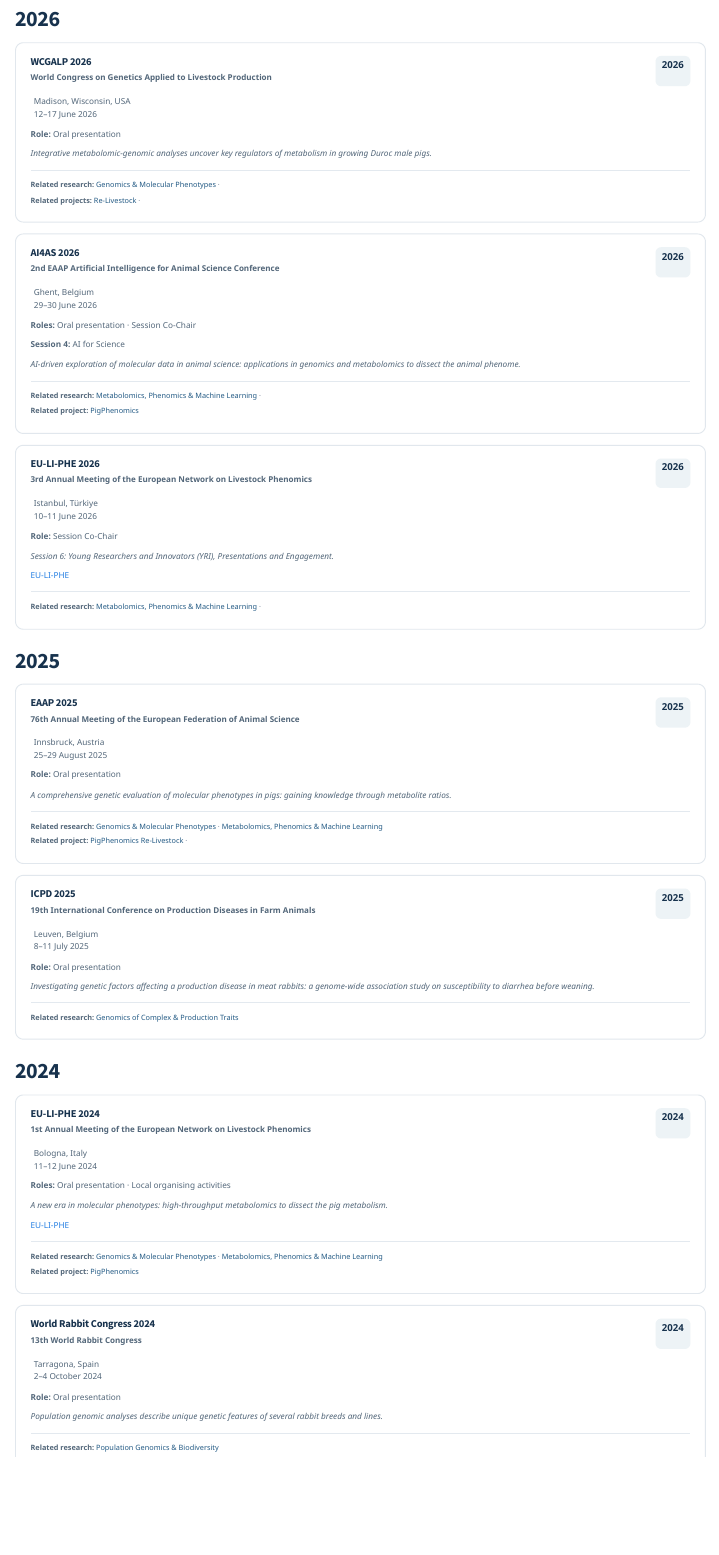
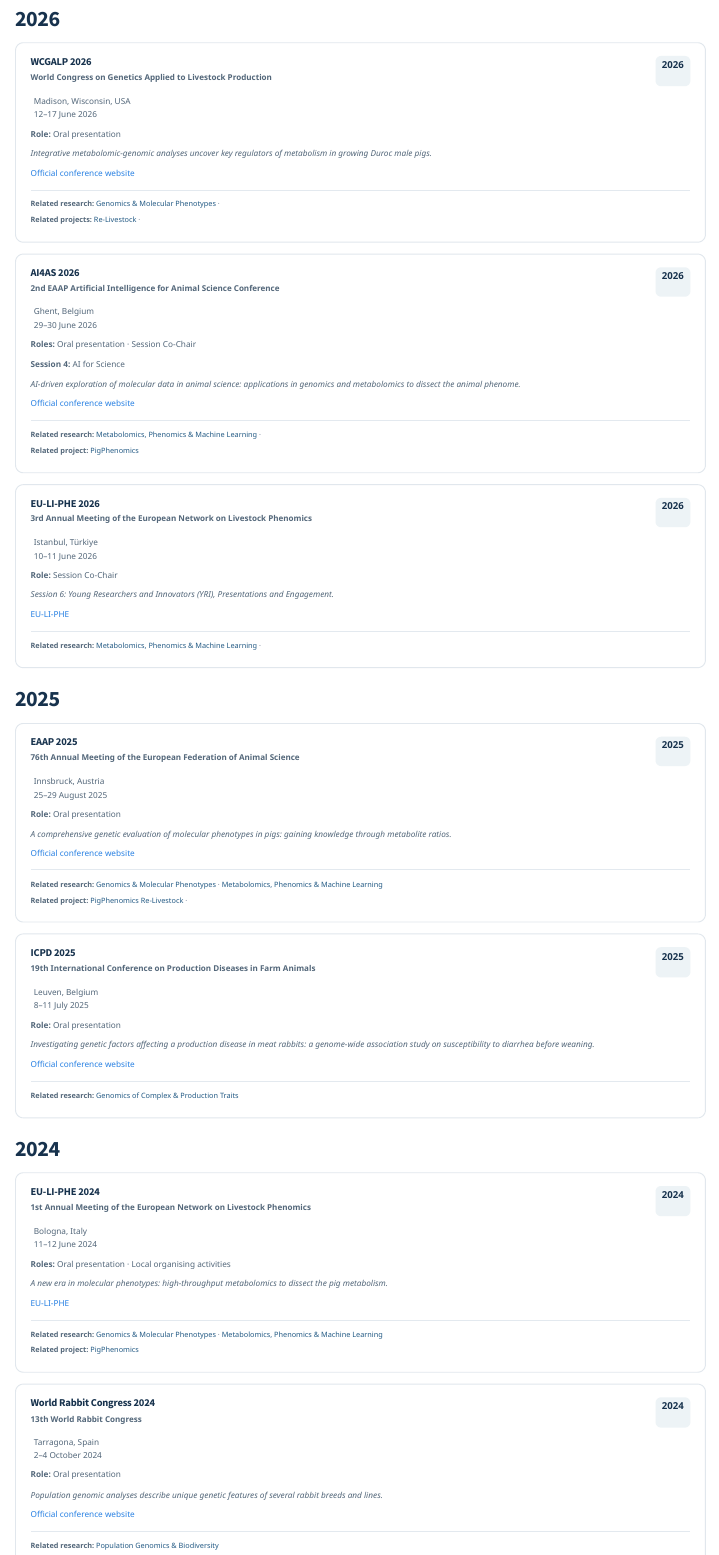
Before and after one commit to samuele-bovo/samuele-bovo.github.io, a Quarto document (events.qmd): the page in a window 1100 px wide, from 600 px down. Rendered offline with R 4.5, knitr and Pandoc in place of Quarto, with nearby package versions; menus at the side of the page are left out.

Commit message:
Update events.qmd

```diff
--- a/events.qmd
+++ b/events.qmd
@@ -84,6 +84,8 @@ conferences I have attended.
 *Integrative metabolomic-genomic analyses uncover
 key regulators of metabolism in growing Duroc male pigs.*
 
+[Official conference website](https://wcgalp.com/)
+
 ::: {.event-related}
 
 **Related research:**
@@ -124,6 +126,8 @@ key regulators of metabolism in growing Duroc male pigs.*
 *AI-driven exploration of molecular data in
 animal science: applications in genomics and
 metabolomics to dissect the animal phenome.*
+
+[Official conference website](https://ai4as.eaap.org/)
 
 ::: {.event-related}
 
@@ -202,6 +206,8 @@ Presentations and Engagement.*
 phenotypes in pigs: gaining knowledge through
 metabolite ratios.*
 
+[Official conference website](https://eaap2025.org/)
+
 ::: {.event-related}
 
 **Related research:**
@@ -244,6 +250,8 @@ metabolite ratios.*
 production disease in meat rabbits: a genome-wide
 association study on susceptibility to diarrhea
 before weaning.*
+
+[Official conference website](https://icpd2025.com/)
 
 ::: {.event-related}
 
@@ -325,6 +333,8 @@ the pig metabolism.*
 genetic features of several rabbit breeds
 and lines.*
 
+[Official conference website](https://www.wrc2024.com/)
+
 ::: {.event-related}
 
 **Related research:**
```
Also changed, not shown: events.qmd (4 more changed lines).
